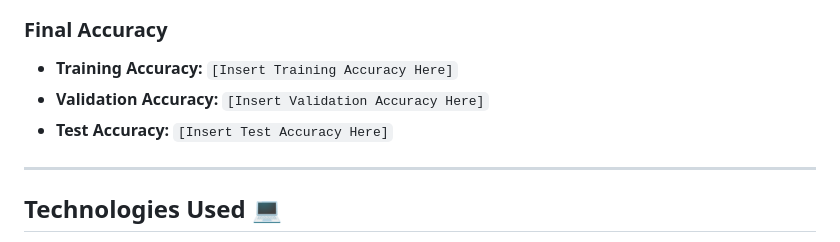
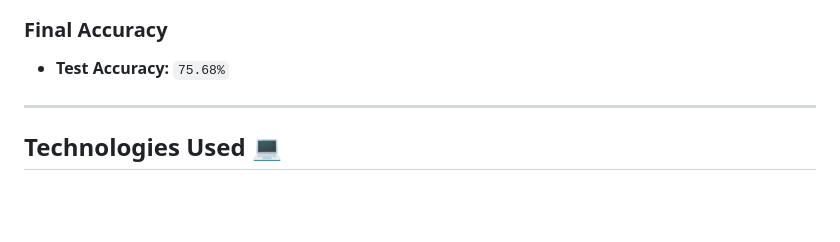
Before and after one commit to realshak7781/HAM10000_Cancer_detection_Model, a Markdown page: README.md, the part around one of its changes. Rendered like a GitHub page; blank space fills up the shorter version.

```diff
--- a/README.md
+++ b/README.md
@@ -108,9 +112,7 @@ The confusion matrix provides a detailed look at the model's classification perf
 
 ### Final Accuracy
 
-* **Training Accuracy:** `[Insert Training Accuracy Here]`
-* **Validation Accuracy:** `[Insert Validation Accuracy Here]`
-* **Test Accuracy:** `[Insert Test Accuracy Here]`
+* **Test Accuracy:** `75.68%`
 
 ---
 
```
Also changed, not shown: other parts of README.md (+9 -5 lines).
